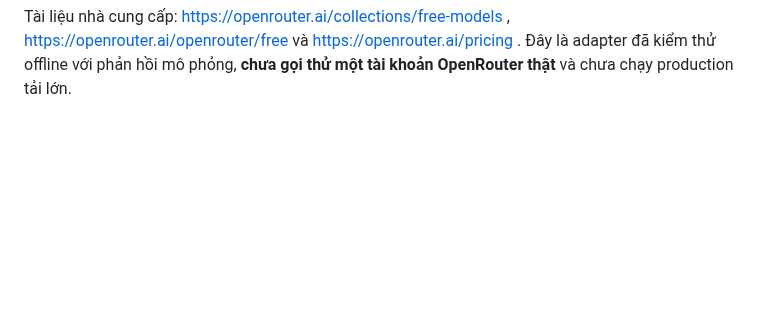
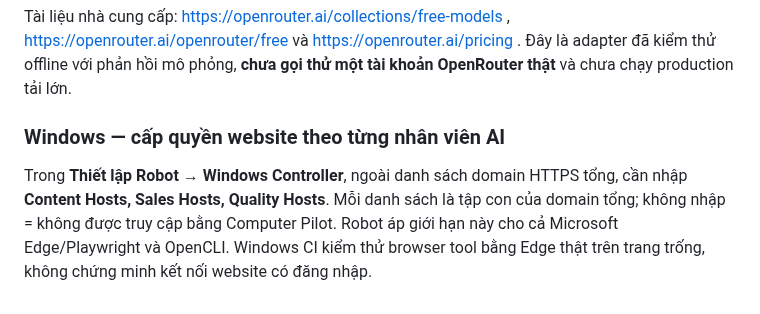
Before and after one commit to capquangfptminhlh/lhm-agent-ai, a Markdown page: README.md, the part around the change. GitHub-like rendering; blank space fills up the shorter version.

Commit message:
docs(ui): explain per-role website permissions and packaged OpenCLI on Windows

```diff
--- a/README.md
+++ b/README.md
@@ -391,3 +391,12 @@ Tài liệu nhà cung cấp: https://openrouter.ai/collections/free-models ,
 https://openrouter.ai/openrouter/free và https://openrouter.ai/pricing .
 Đây là adapter đã kiểm thử offline với phản hồi mô phỏng, **chưa gọi thử
 một tài khoản OpenRouter thật** và chưa chạy production tải lớn.
+
+### Windows — cấp quyền website theo từng nhân viên AI
+
+Trong **Thiết lập Robot → Windows Controller**, ngoài danh sách domain
+HTTPS tổng, cần nhập **Content Hosts, Sales Hosts, Quality Hosts**. Mỗi danh
+sách là tập con của domain tổng; không nhập = không được truy cập bằng
+Computer Pilot. Robot áp giới hạn này cho cả Microsoft Edge/Playwright
+và OpenCLI. Windows CI kiểm thử browser tool bằng Edge thật trên trang trống,
+không chứng minh kết nối website có đăng nhập.
```
